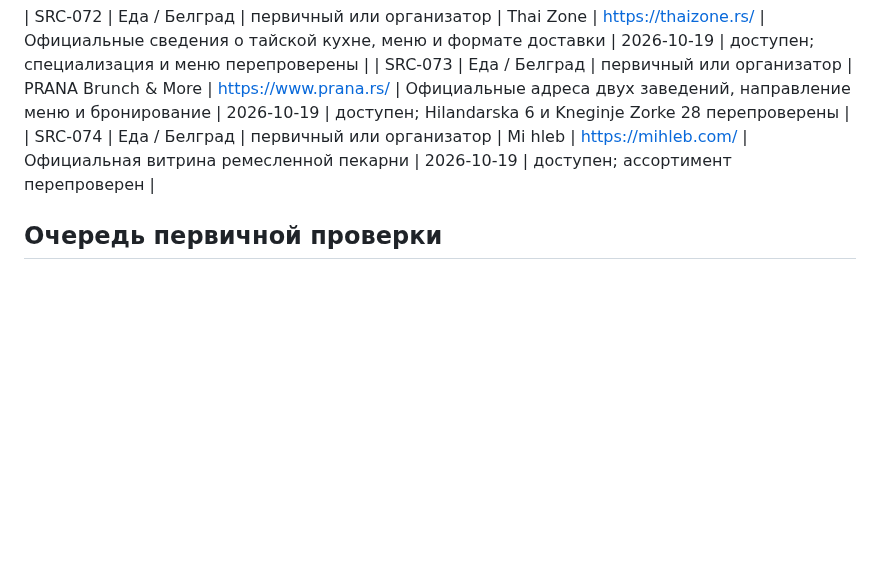
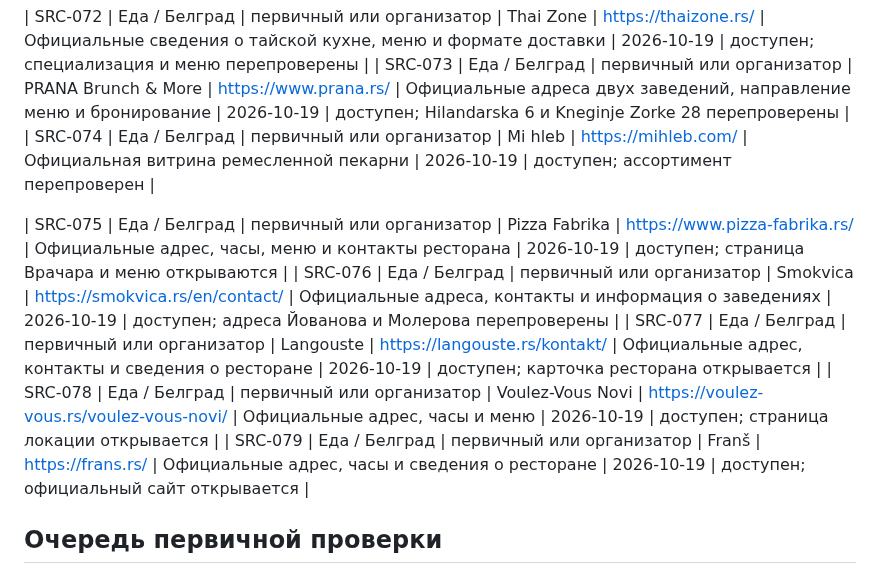
Before and after one commit to an8lomakina-svg/belgrade-weekend-guide, a Markdown page: SOURCES.md, the part around the change. Rendered like a GitHub page; blank space fills up the shorter version.

Commit message:
Add official sources for dining card verification

```diff
--- a/SOURCES.md
+++ b/SOURCES.md
@@ -101,6 +101,12 @@
 | SRC-073 | Еда / Белград | первичный или организатор | PRANA Brunch & More | https://www.prana.rs/ | Официальные адреса двух заведений, направление меню и бронирование | 2026-10-19 | доступен; Hilandarska 6 и Kneginje Zorke 28 перепроверены |
 | SRC-074 | Еда / Белград | первичный или организатор | Mi hleb | https://mihleb.com/ | Официальная витрина ремесленной пекарни | 2026-10-19 | доступен; ассортимент перепроверен |
 
+| SRC-075 | Еда / Белград | первичный или организатор | Pizza Fabrika | https://www.pizza-fabrika.rs/ | Официальные адрес, часы, меню и контакты ресторана | 2026-10-19 | доступен; страница Врачара и меню открываются |
+| SRC-076 | Еда / Белград | первичный или организатор | Smokvica | https://smokvica.rs/en/contact/ | Официальные адреса, контакты и информация о заведениях | 2026-10-19 | доступен; адреса Йованова и Молерова перепроверены |
+| SRC-077 | Еда / Белград | первичный или организатор | Langouste | https://langouste.rs/kontakt/ | Официальные адрес, контакты и сведения о ресторане | 2026-10-19 | доступен; карточка ресторана открывается |
+| SRC-078 | Еда / Белград | первичный или организатор | Voulez-Vous Novi | https://voulez-vous.rs/voulez-vous-novi/ | Официальные адрес, часы и меню | 2026-10-19 | доступен; страница локации открывается |
+| SRC-079 | Еда / Белград | первичный или организатор | Franš | https://frans.rs/ | Официальные адрес, часы и сведения о ресторане | 2026-10-19 | доступен; официальный сайт открывается |
+
 ## Очередь первичной проверки
 
 У части из 65 записей дата проверки URL пока не зафиксирована. Сначала проверять официальные площадки, билетные сервисы и источники ближайших событий; затем каталоги и сообщества.
```
